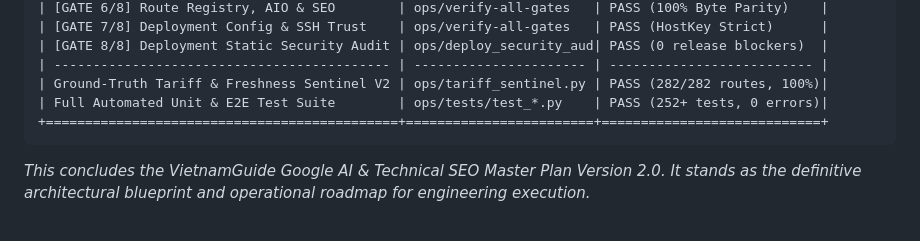
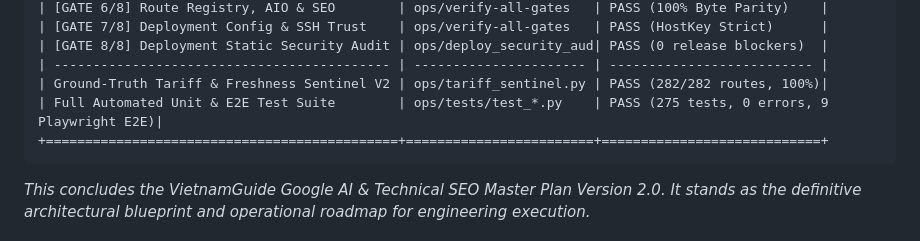
Before and after one commit to nctaam/vietnamguide, a Markdown page: docs/GOOGLE_AI_SEO_MASTER_PLAN.md, the part around the change. Rendered like a GitHub page.

Commit message:
docs(seo): update Master Plan V2 sign-off with 275 tests and 9 Playwright scenarios

````diff
--- a/docs/GOOGLE_AI_SEO_MASTER_PLAN.md
+++ b/docs/GOOGLE_AI_SEO_MASTER_PLAN.md
@@ -782,7 +782,7 @@ VietnamGuide's transition into an authoritative, publication-grade travel platfo
 | [GATE 8/8] Deployment Static Security Audit | ops/deploy_security_aud| PASS (0 release blockers)  |
 | ------------------------------------------- | ---------------------- | -------------------------- |
 | Ground-Truth Tariff & Freshness Sentinel V2 | ops/tariff_sentinel.py | PASS (282/282 routes, 100%)|
-| Full Automated Unit & E2E Test Suite        | ops/tests/test_*.py    | PASS (252+ tests, 0 errors)|
+| Full Automated Unit & E2E Test Suite        | ops/tests/test_*.py    | PASS (275 tests, 0 errors, 9 Playwright E2E)|
 +=============================================+========================+============================+
 ```
 
````
